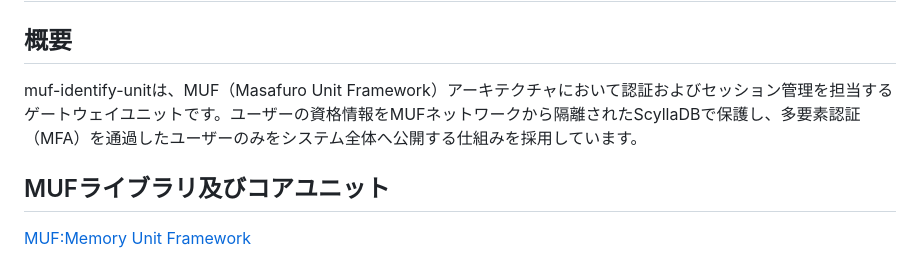
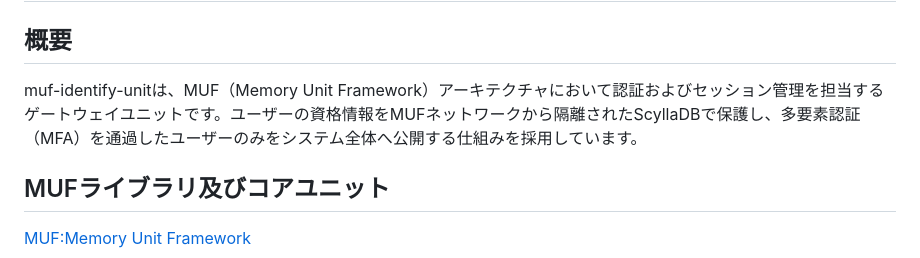
Before and after one commit to Masafuro/muf-identify-unit, a Markdown page: README.md, the part around the change. Rendered like a GitHub page.

```diff
--- a/README.md
+++ b/README.md
@@ -1,7 +1,7 @@
 # muf-identify-unit
 
 ## 概要
-muf-identify-unitは、MUF（Masafuro Unit Framework）アーキテクチャにおいて認証およびセッション管理を担当するゲートウェイユニットです。ユーザーの資格情報をMUFネットワークから隔離されたScyllaDBで保護し、多要素認証（MFA）を通過したユーザーのみをシステム全体へ公開する仕組みを採用しています。
+muf-identify-unitは、MUF（Memory Unit Framework）アーキテクチャにおいて認証およびセッション管理を担当するゲートウェイユニットです。ユーザーの資格情報をMUFネットワークから隔離されたScyllaDBで保護し、多要素認証（MFA）を通過したユーザーのみをシステム全体へ公開する仕組みを採用しています。
 
 ## MUFライブラリ及びコアユニット
 [MUF:Memory Unit Framework](https://github.com/Masafuro/MUF)
```
